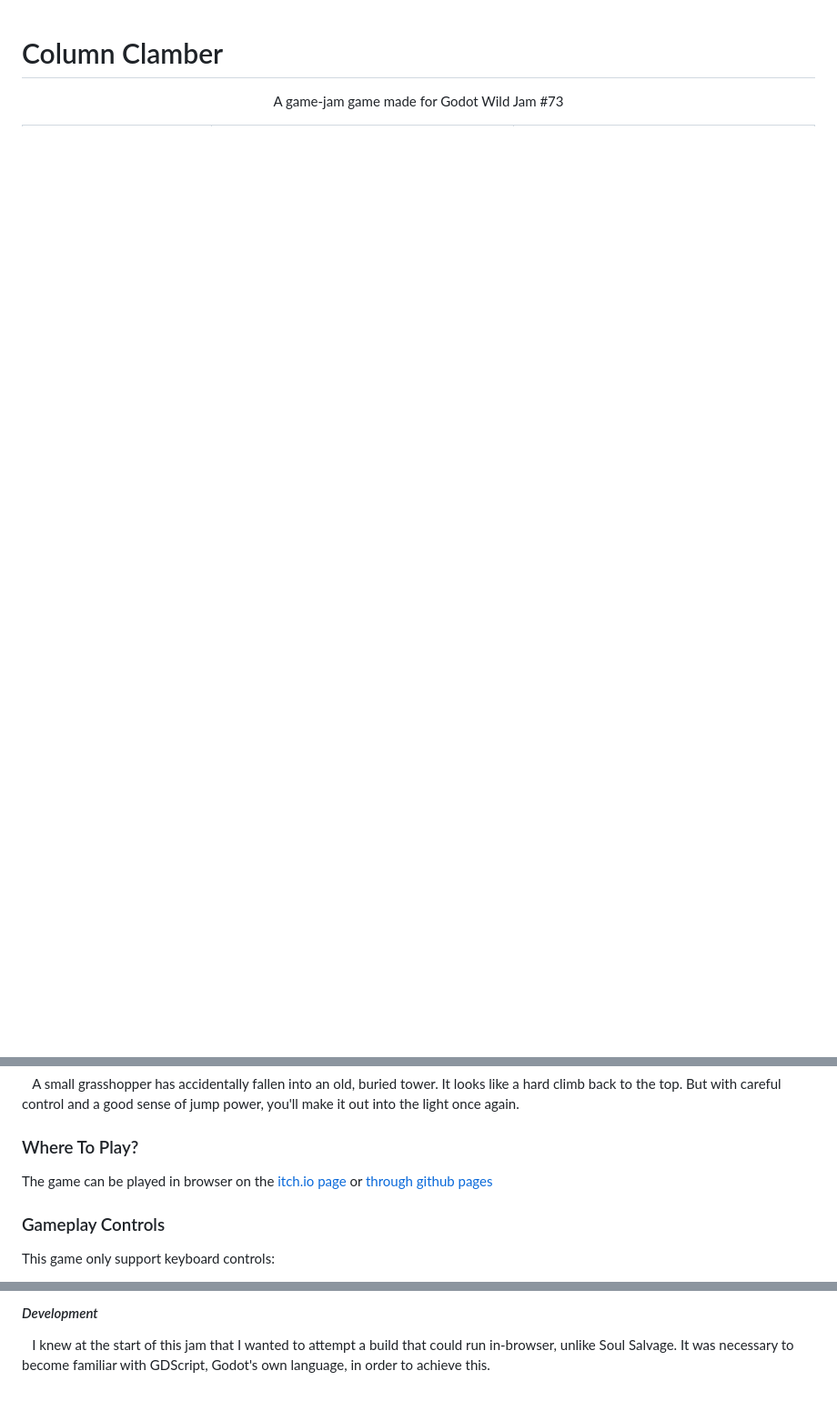
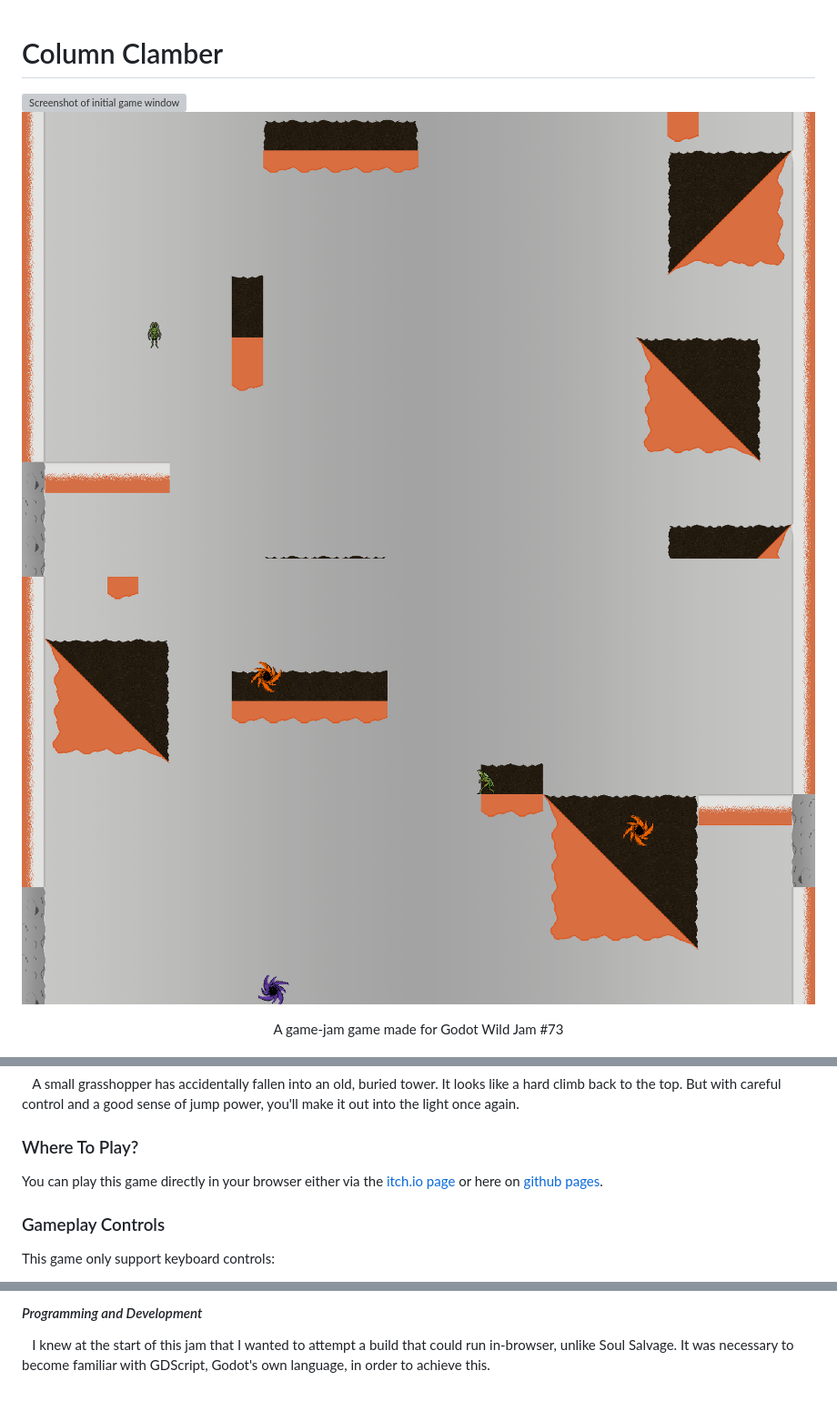
Before and after one commit to jbevell/Column-Clamber, a Markdown page: README.md, 3 parts joined by grey strips. Shown at 91% size. GitHub-like rendering; blank space fills up the shorter version; grey boxes are pictures that could not be loaded.

```diff
--- a/README.md
+++ b/README.md
@@ -1,3 +1,8 @@
 <h1>Column Clamber</h1>
 
+<p>
+	<img src="MainScreen.png" alt="Screenshot of initial game window"/>
+	<img src="MidJump.png" alt="Screenshot of player mid-jump"/>
+	<img src="Portals.png" alt="Screenshot of some portals"/>
+</p>
 <p align="center">A game-jam game made for Godot Wild Jam #73</p>
@@ -14,7 +11,7 @@
 <p>&emsp;A small grasshopper has accidentally fallen into an old, buried tower. It looks like a hard climb back to the top. But with careful control and a good sense of jump power, you'll make it out into the light once again.</p>
 
 <h3>Where To Play?</h3>
-<p>The game can be played in browser on the <a href=https://doctorsquawk.itch.io/column-clamber>itch.io page</a> or <a href=https://jbevell.github.io/Column-Clamber/>through github pages</a></p>
+<p>You can play this game directly in your browser either via the <a href=https://doctorsquawk.itch.io/column-clamber>itch.io page</a> or here on <a href=https://jbevell.github.io/Column-Clamber/>github pages</a>.</p>
 
 <h3>Gameplay Controls</h3>
 <p>This game only support keyboard controls:</p>
@@ -32,3 +31,3 @@
 
-<h4><i>Development</i></h4>
+<h4><i>Programming and Development</i></h4>
 <p>&emsp;I knew at the start of this jam that I wanted to attempt a build that could run in-browser, unlike Soul Salvage. It was necessary to become familiar with GDScript, Godot's own language, in order to achieve this.</p>
```
Also changed, not shown: other parts of README.md (+3 -9 lines).
